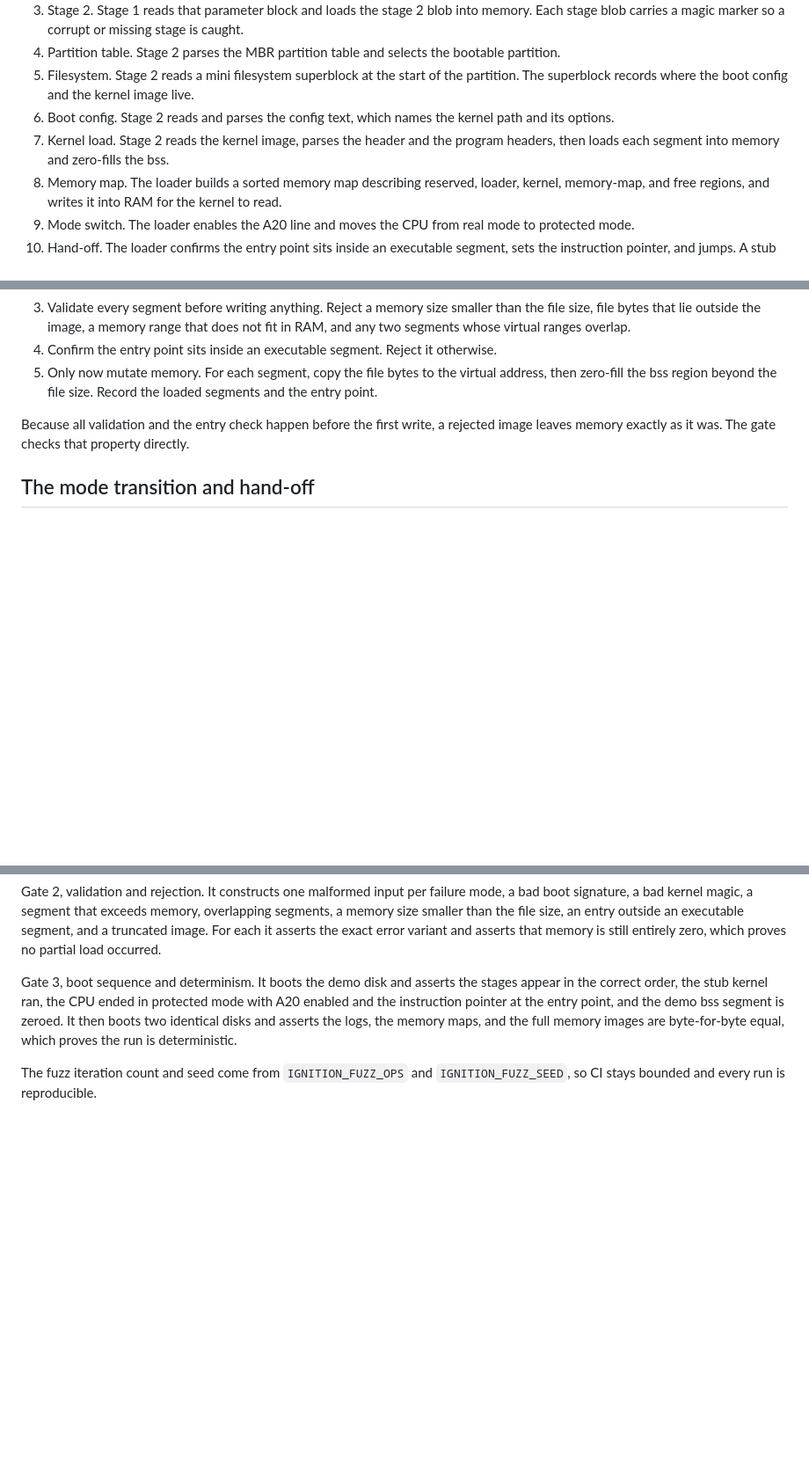
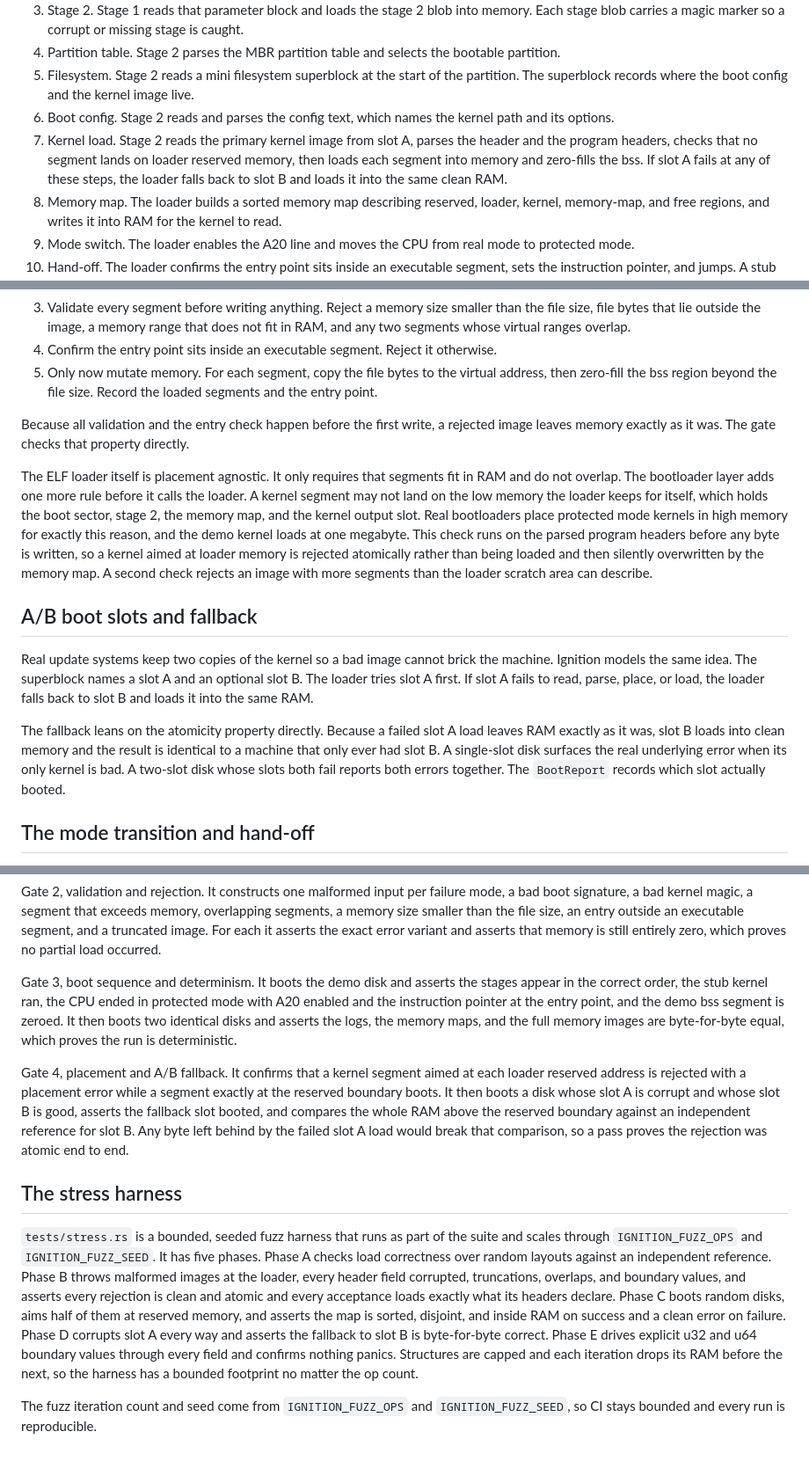
Before and after one commit to pavanchow/ignition, a Markdown page: DESIGN.md, 3 parts joined by grey strips. Shown at 88% size. Rendered like a GitHub page; blank space fills up the shorter version.

```diff
--- a/DESIGN.md
+++ b/DESIGN.md
@@ -22,7 +22,7 @@ The orchestrator in `boot.rs` walks the chain in order and appends one log line
 4. Partition table. Stage 2 parses the MBR partition table and selects the bootable partition.
 5. Filesystem. Stage 2 reads a mini filesystem superblock at the start of the partition. The superblock records where the boot config and the kernel image live.
 6. Boot config. Stage 2 reads and parses the config text, which names the kernel path and its options.
-7. Kernel load. Stage 2 reads the kernel image, parses the header and the program headers, then loads each segment into memory and zero-fills the bss.
+7. Kernel load. Stage 2 reads the primary kernel image from slot A, parses the header and the program headers, checks that no segment lands on loader reserved memory, then loads each segment into memory and zero-fills the bss. If slot A fails at any of these steps, the loader falls back to slot B and loads it into the same clean RAM.
 8. Memory map. The loader builds a sorted memory map describing reserved, loader, kernel, memory-map, and free regions, and writes it into RAM for the kernel to read.
 9. Mode switch. The loader enables the A20 line and moves the CPU from real mode to protected mode.
 10. Hand-off. The loader confirms the entry point sits inside an executable segment, sets the instruction pointer, and jumps. A stub kernel runs, reads the memory map, and writes a proof-of-life marker back into RAM.
@@ -63,6 +63,14 @@ The loader is the testable core. It runs in a strict order so a rejected image n
 
 Because all validation and the entry check happen before the first write, a rejected image leaves memory exactly as it was. The gate checks that property directly.
 
+The ELF loader itself is placement agnostic. It only requires that segments fit in RAM and do not overlap. The bootloader layer adds one more rule before it calls the loader. A kernel segment may not land on the low memory the loader keeps for itself, which holds the boot sector, stage 2, the memory map, and the kernel output slot. Real bootloaders place protected mode kernels in high memory for exactly this reason, and the demo kernel loads at one megabyte. This check runs on the parsed program headers before any byte is written, so a kernel aimed at loader memory is rejected atomically rather than being loaded and then silently overwritten by the memory map. A second check rejects an image with more segments than the loader scratch area can describe.
+
+## A/B boot slots and fallback
+
+Real update systems keep two copies of the kernel so a bad image cannot brick the machine. Ignition models the same idea. The superblock names a slot A and an optional slot B. The loader tries slot A first. If slot A fails to read, parse, place, or load, the loader falls back to slot B and loads it into the same RAM.
+
+The fallback leans on the atomicity property directly. Because a failed slot A load leaves RAM exactly as it was, slot B loads into clean memory and the result is identical to a machine that only ever had slot B. A single-slot disk surfaces the real underlying error when its only kernel is bad. A two-slot disk whose slots both fail reports both errors together. The `BootReport` records which slot actually booted.
+
 ## The mode transition and hand-off
 
 A real machine starts in 16 bit real mode with only the low megabyte reachable because the A20 line is masked. Moving to a modern kernel means enabling A20 and setting the protection enable bit to reach 32 bit protected mode. Ignition models this as explicit, checkable state. The switch fails if A20 is still masked and it fails if the machine is already in protected mode, so the ordering is enforced rather than assumed.
@@ -79,4 +87,10 @@ Gate 2, validation and rejection. It constructs one malformed input per failure
 
 Gate 3, boot sequence and determinism. It boots the demo disk and asserts the stages appear in the correct order, the stub kernel ran, the CPU ended in protected mode with A20 enabled and the instruction pointer at the entry point, and the demo bss segment is zeroed. It then boots two identical disks and asserts the logs, the memory maps, and the full memory images are byte-for-byte equal, which proves the run is deterministic.
 
+Gate 4, placement and A/B fallback. It confirms that a kernel segment aimed at each loader reserved address is rejected with a placement error while a segment exactly at the reserved boundary boots. It then boots a disk whose slot A is corrupt and whose slot B is good, asserts the fallback slot booted, and compares the whole RAM above the reserved boundary against an independent reference for slot B. Any byte left behind by the failed slot A load would break that comparison, so a pass proves the rejection was atomic end to end.
+
+## The stress harness
+
+`tests/stress.rs` is a bounded, seeded fuzz harness that runs as part of the suite and scales through `IGNITION_FUZZ_OPS` and `IGNITION_FUZZ_SEED`. It has five phases. Phase A checks load correctness over random layouts against an independent reference. Phase B throws malformed images at the loader, every header field corrupted, truncations, overlaps, and boundary values, and asserts every rejection is clean and atomic and every acceptance loads exactly what its headers declare. Phase C boots random disks, aims half of them at reserved memory, and asserts the map is sorted, disjoint, and inside RAM on success and a clean error on failure. Phase D corrupts slot A every way and asserts the fallback to slot B is byte-for-byte correct. Phase E drives explicit u32 and u64 boundary values through every field and confirms nothing panics. Structures are capped and each iteration drops its RAM before the next, so the harness has a bounded footprint no matter the op count.
+
 The fuzz iteration count and seed come from `IGNITION_FUZZ_OPS` and `IGNITION_FUZZ_SEED`, so CI stays bounded and every run is reproducible.
```
Also changed, not shown: other parts of DESIGN.md (+1 -1 lines), README.md (+12 -9 lines).
